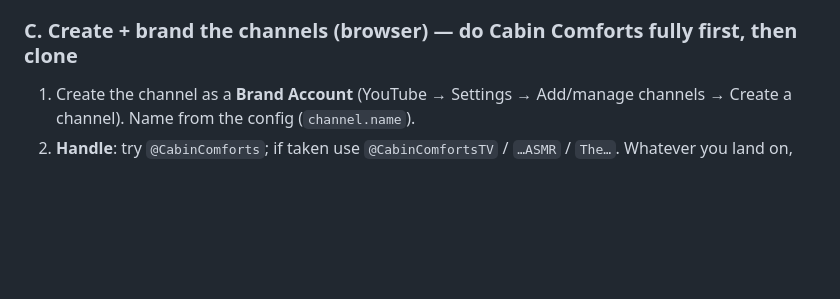
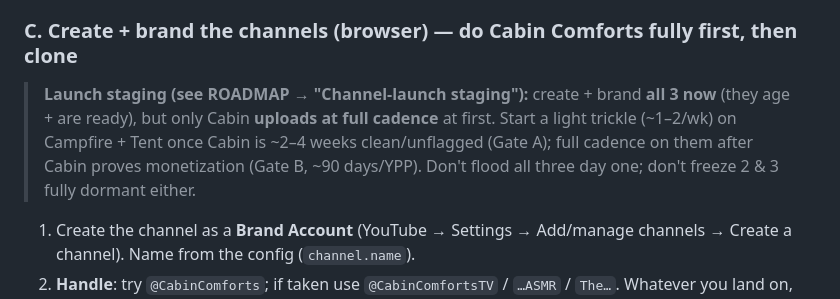
Before and after one commit to Rebadged/polymarket-alpha, a Markdown page: faceless_fleet/COWORK_HANDOFF.md, the part around the change. GitHub-like rendering; blank space fills up the shorter version.

```diff
--- a/faceless_fleet/COWORK_HANDOFF.md
+++ b/faceless_fleet/COWORK_HANDOFF.md
@@ -126,6 +126,11 @@ ffmpeg/Canva over the scene still) — never an AI render with baked text. Pick
 font once (Bebas Neue / Anton / Oswald Bold / Montserrat ExtraBold).
 
 ### C. Create + brand the channels (browser) — **do Cabin Comforts fully first**, then clone
+> **Launch staging (see ROADMAP → "Channel-launch staging"):** create + brand **all 3 now**
+> (they age + are ready), but only Cabin **uploads at full cadence** at first. Start a light
+> trickle (~1–2/wk) on Campfire + Tent once Cabin is ~2–4 weeks clean/unflagged (Gate A);
+> full cadence on them after Cabin proves monetization (Gate B, ~90 days/YPP). Don't flood
+> all three day one; don't freeze 2 & 3 fully dormant either.
 1. Create the channel as a **Brand Account** (YouTube → Settings → Add/manage channels →
    Create a channel). Name from the config (`channel.name`).
 2. **Handle**: try `@CabinComforts`; if taken use `@CabinComfortsTV` / `…ASMR` / `The…`.
```
Also changed, not shown: faceless_fleet/FABLE_HANDOFF.md (added, +100 -0 lines), faceless_fleet/ROADMAP.md (+13 -0 lines).
